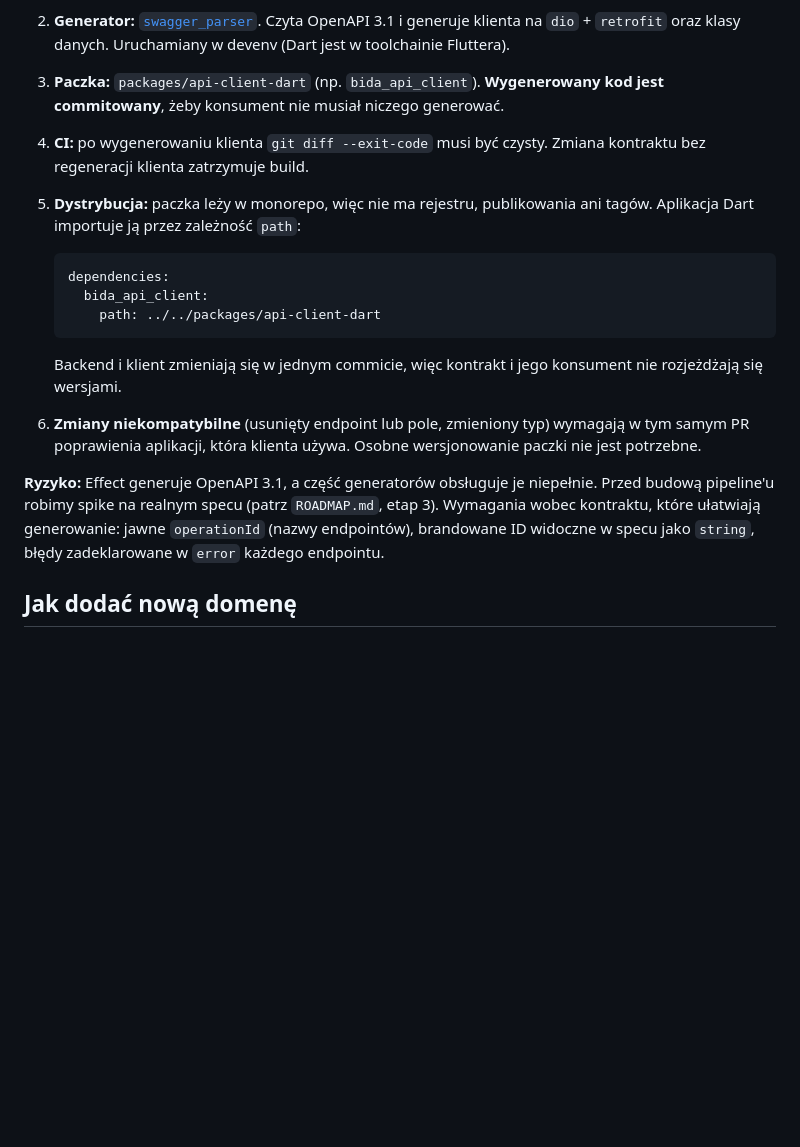
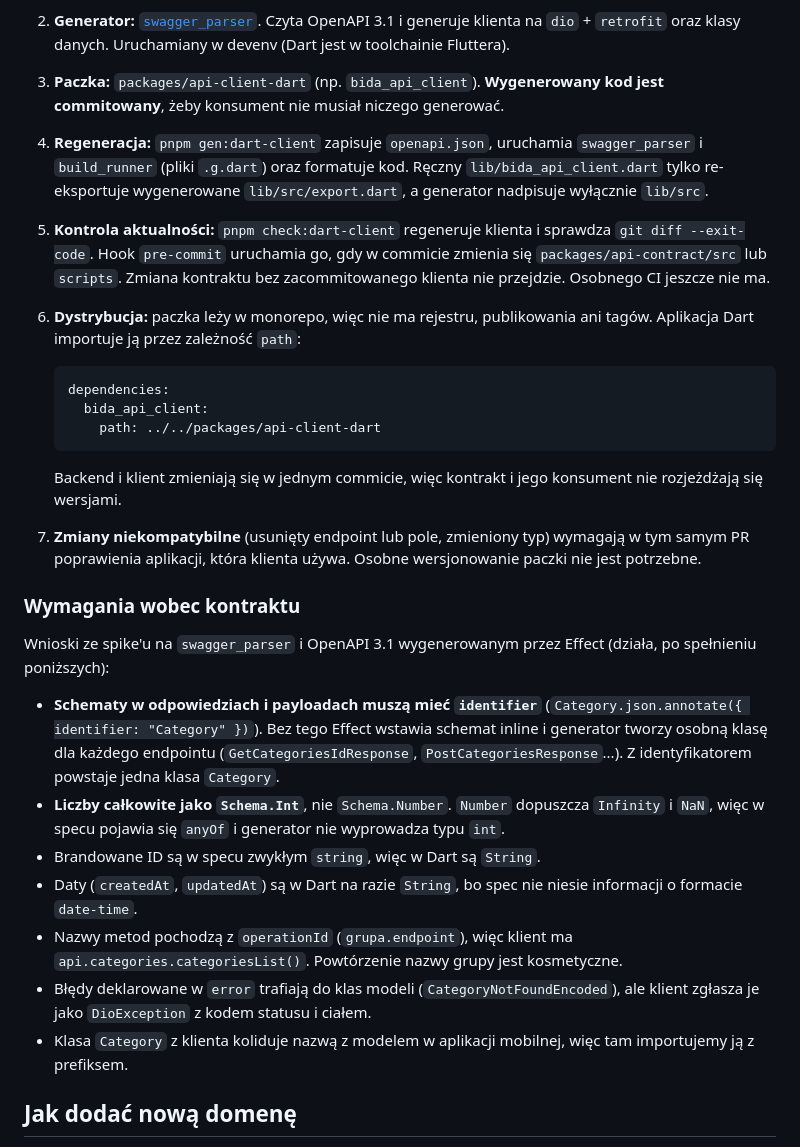
Before and after one commit to geraldserafin/bida, a Markdown page: docs/ARCHITECTURE.md, the part around the change. Drawn GitHub-style; blank space fills up the shorter version.

Commit message:
docs: describe dart client pipeline

````diff
--- a/docs/ARCHITECTURE.md
+++ b/docs/ARCHITECTURE.md
@@ -138,8 +138,9 @@ Api (Effect) → openapi.json → generator → packages/api-client-dart → zal
 1. **Spec:** skrypt zapisuje `OpenApi.fromApi(Api)` do `openapi.json` i commitujemy go. Plik jest jedynym wejściem generatora i pokazuje zmiany kontraktu w diffie.
 2. **Generator:** [`swagger_parser`](https://github.com/artflutter/swagger_parser). Czyta OpenAPI 3.1 i generuje klienta na `dio` + `retrofit` oraz klasy danych. Uruchamiany w devenv (Dart jest w toolchainie Fluttera).
 3. **Paczka:** `packages/api-client-dart` (np. `bida_api_client`). **Wygenerowany kod jest commitowany**, żeby konsument nie musiał niczego generować.
-4. **CI:** po wygenerowaniu klienta `git diff --exit-code` musi być czysty. Zmiana kontraktu bez regeneracji klienta zatrzymuje build.
-5. **Dystrybucja:** paczka leży w monorepo, więc nie ma rejestru, publikowania ani tagów. Aplikacja Dart importuje ją przez zależność `path`:
+4. **Regeneracja:** `pnpm gen:dart-client` zapisuje `openapi.json`, uruchamia `swagger_parser` i `build_runner` (pliki `.g.dart`) oraz formatuje kod. Ręczny `lib/bida_api_client.dart` tylko re-eksportuje wygenerowane `lib/src/export.dart`, a generator nadpisuje wyłącznie `lib/src`.
+5. **Kontrola aktualności:** `pnpm check:dart-client` regeneruje klienta i sprawdza `git diff --exit-code`. Hook `pre-commit` uruchamia go, gdy w commicie zmienia się `packages/api-contract/src` lub `scripts`. Zmiana kontraktu bez zacommitowanego klienta nie przejdzie. Osobnego CI jeszcze nie ma.
+6. **Dystrybucja:** paczka leży w monorepo, więc nie ma rejestru, publikowania ani tagów. Aplikacja Dart importuje ją przez zależność `path`:
 
    ```yaml
    dependencies:
@@ -148,9 +149,19 @@ Api (Effect) → openapi.json → generator → packages/api-client-dart → zal
    ```
 
    Backend i klient zmieniają się w jednym commicie, więc kontrakt i jego konsument nie rozjeżdżają się wersjami.
-6. **Zmiany niekompatybilne** (usunięty endpoint lub pole, zmieniony typ) wymagają w tym samym PR poprawienia aplikacji, która klienta używa. Osobne wersjonowanie paczki nie jest potrzebne.
+7. **Zmiany niekompatybilne** (usunięty endpoint lub pole, zmieniony typ) wymagają w tym samym PR poprawienia aplikacji, która klienta używa. Osobne wersjonowanie paczki nie jest potrzebne.
 
-**Ryzyko:** Effect generuje OpenAPI 3.1, a część generatorów obsługuje je niepełnie. Przed budową pipeline'u robimy spike na realnym specu (patrz `ROADMAP.md`, etap 3). Wymagania wobec kontraktu, które ułatwiają generowanie: jawne `operationId` (nazwy endpointów), brandowane ID widoczne w specu jako `string`, błędy zadeklarowane w `error` każdego endpointu.
+### Wymagania wobec kontraktu
+
+Wnioski ze spike'u na `swagger_parser` i OpenAPI 3.1 wygenerowanym przez Effect (działa, po spełnieniu poniższych):
+
+- **Schematy w odpowiedziach i payloadach muszą mieć `identifier`** (`Category.json.annotate({ identifier: "Category" })`). Bez tego Effect wstawia schemat inline i generator tworzy osobną klasę dla każdego endpointu (`GetCategoriesIdResponse`, `PostCategoriesResponse`...). Z identyfikatorem powstaje jedna klasa `Category`.
+- **Liczby całkowite jako `Schema.Int`**, nie `Schema.Number`. `Number` dopuszcza `Infinity` i `NaN`, więc w specu pojawia się `anyOf` i generator nie wyprowadza typu `int`.
+- Brandowane ID są w specu zwykłym `string`, więc w Dart są `String`.
+- Daty (`createdAt`, `updatedAt`) są w Dart na razie `String`, bo spec nie niesie informacji o formacie `date-time`.
+- Nazwy metod pochodzą z `operationId` (`grupa.endpoint`), więc klient ma `api.categories.categoriesList()`. Powtórzenie nazwy grupy jest kosmetyczne.
+- Błędy deklarowane w `error` trafiają do klas modeli (`CategoryNotFoundEncoded`), ale klient zgłasza je jako `DioException` z kodem statusu i ciałem.
+- Klasa `Category` z klienta koliduje nazwą z modelem w aplikacji mobilnej, więc tam importujemy ją z prefiksem.
 
 ## Jak dodać nową domenę
 
````
